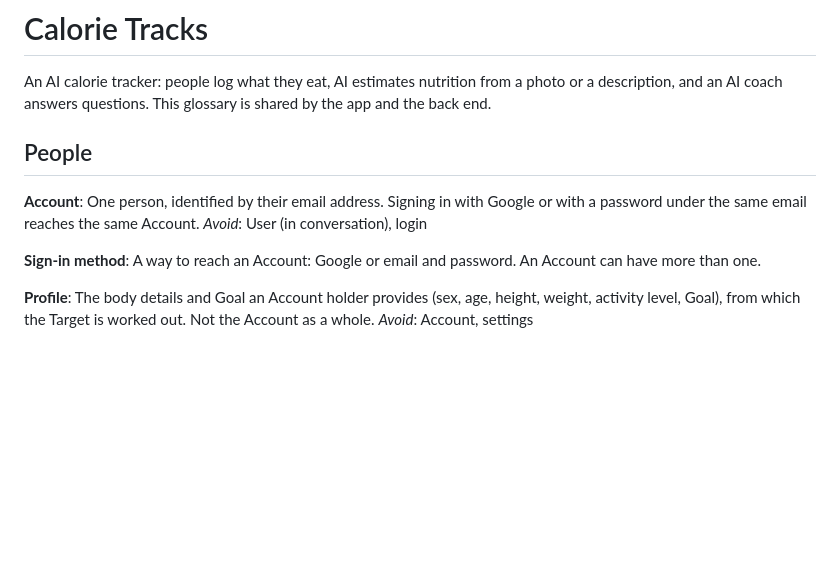
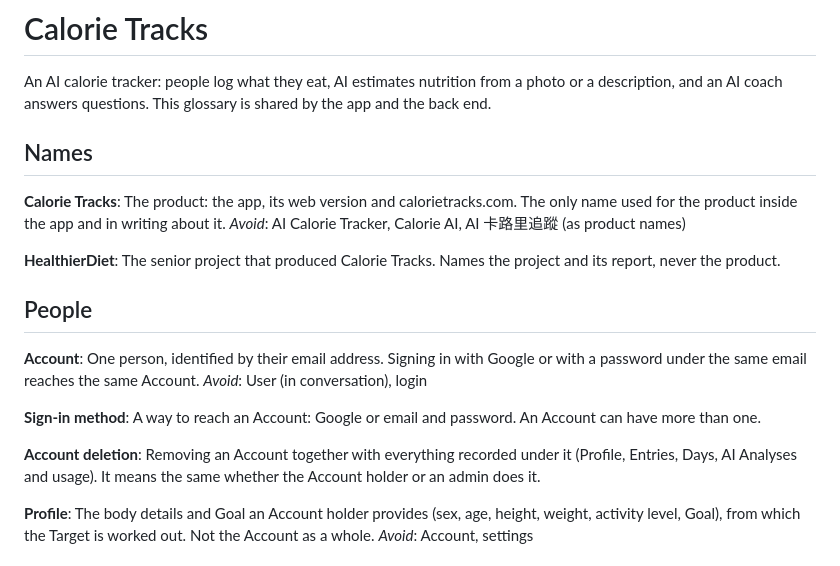
Before and after one commit to Taian-an/calorie-app, a Markdown page: GLOSSARY.md, the part around the change. GitHub-like rendering; blank space fills up the shorter version.

Commit message:
Glossary: name the product and project, define account deletion
Co-Authored-By: Claude Opus 5.5 <noreply@anthropic.com>

```diff
--- a/GLOSSARY.md
+++ b/GLOSSARY.md
@@ -1,6 +1,15 @@
 # Calorie Tracks
 
 An AI calorie tracker: people log what they eat, AI estimates nutrition from a photo or a description, and an AI coach answers questions. This glossary is shared by the app and the back end.
+
+## Names
+
+**Calorie Tracks**:
+The product: the app, its web version and calorietracks.com. The only name used for the product inside the app and in writing about it.
+_Avoid_: AI Calorie Tracker, Calorie AI, AI 卡路里追蹤 (as product names)
+
+**HealthierDiet**:
+The senior project that produced Calorie Tracks. Names the project and its report, never the product.
 
 ## People
 
@@ -10,6 +19,9 @@ _Avoid_: User (in conversation), login
 
 **Sign-in method**:
 A way to reach an Account: Google or email and password. An Account can have more than one.
+
+**Account deletion**:
+Removing an Account together with everything recorded under it (Profile, Entries, Days, AI Analyses and usage). It means the same whether the Account holder or an admin does it.
 
 **Profile**:
 The body details and Goal an Account holder provides (sex, age, height, weight, activity level, Goal), from which the Target is worked out. Not the Account as a whole.
```
